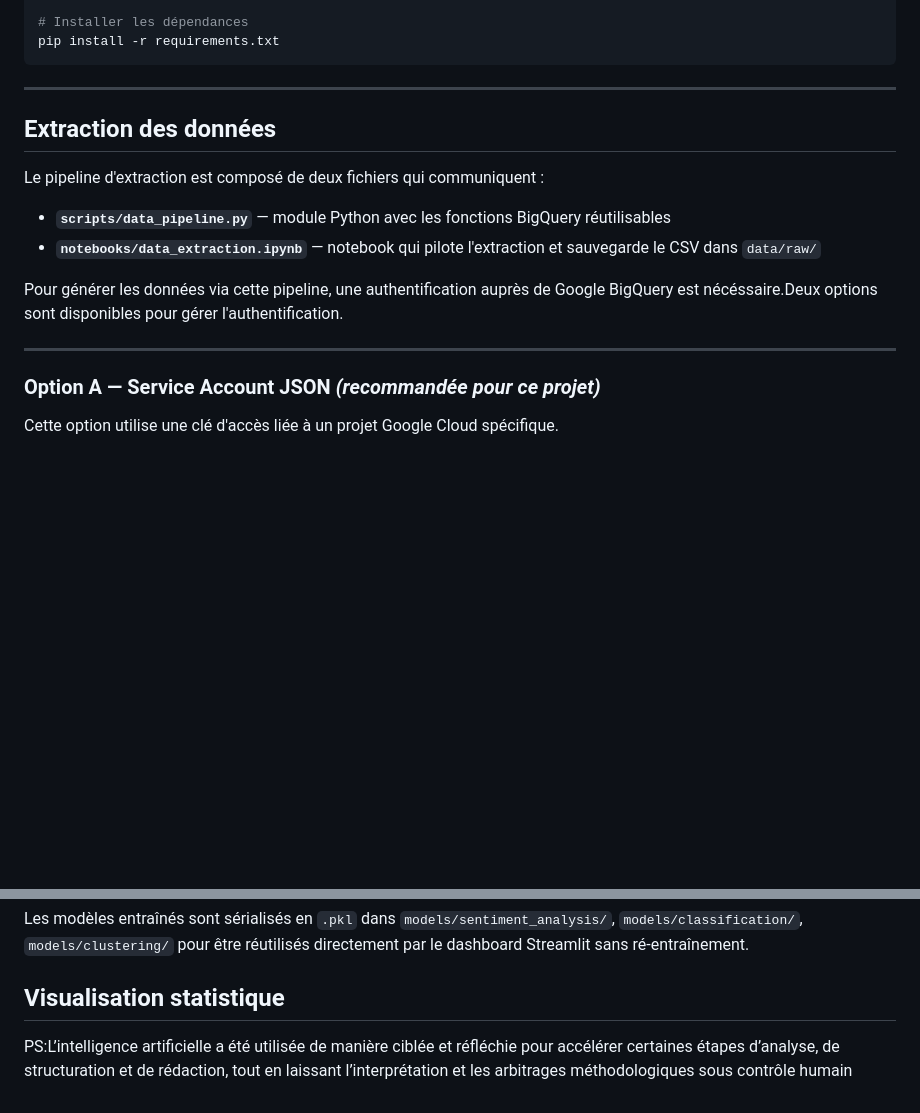
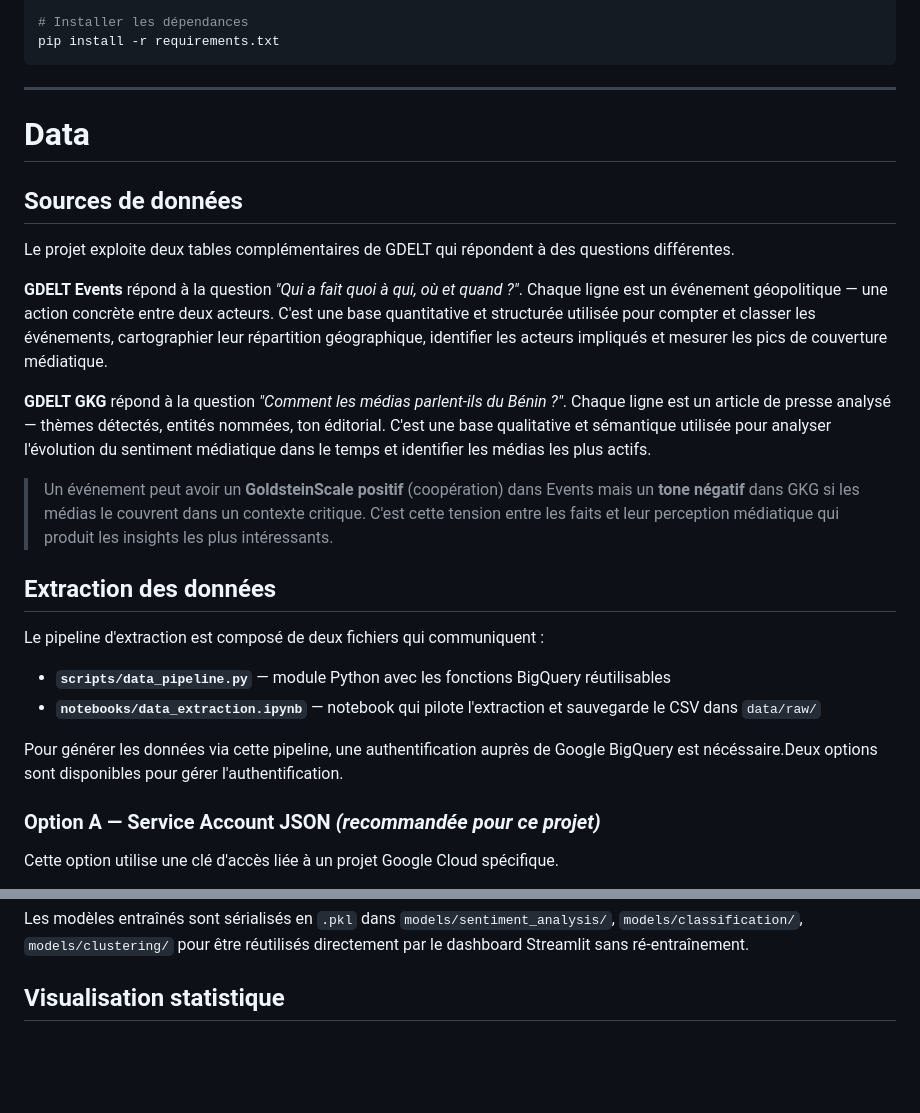
Before and after one commit to Equipe-003/Hackathon_iSHEEROXDatacamp, a Markdown page: README.md, 2 parts joined by grey strips. Drawn GitHub-style; blank space fills up the shorter version.

````diff
--- a/README.md
+++ b/README.md
@@ -88,6 +99,17 @@ pip install -r requirements.txt
 ```
 
 ---
+# Data
+
+## Sources de données
+
+Le projet exploite deux tables complémentaires de GDELT qui répondent à des questions différentes.
+
+**GDELT Events** répond à la question *"Qui a fait quoi à qui, où et quand ?"*. Chaque ligne est un événement géopolitique — une action concrète entre deux acteurs. C'est une base quantitative et structurée utilisée pour compter et classer les événements, cartographier leur répartition géographique, identifier les acteurs impliqués et mesurer les pics de couverture médiatique.
+
+**GDELT GKG** répond à la question *"Comment les médias parlent-ils du Bénin ?"*. Chaque ligne est un article de presse analysé — thèmes détectés, entités nommées, ton éditorial. C'est une base qualitative et sémantique utilisée pour analyser l'évolution du sentiment médiatique dans le temps et identifier les médias les plus actifs.
+
+> Un événement peut avoir un **GoldsteinScale positif** (coopération) dans Events mais un **tone négatif** dans GKG si les médias le couvrent dans un contexte critique. C'est cette tension entre les faits et leur perception médiatique qui produit les insights les plus intéressants.
 
 ## Extraction des données
 
@@ -97,8 +119,6 @@ Le pipeline d'extraction est composé de deux fichiers qui communiquent :
 - **`notebooks/data_extraction.ipynb`** — notebook qui pilote l'extraction et sauvegarde le CSV dans `data/raw/`
 
 Pour générer les données via cette pipeline, une authentification auprès de Google BigQuery est nécéssaire.Deux options sont disponibles pour gérer l'authentification.
-
----
 
 ### Option A — Service Account JSON *(recommandée pour ce projet)*
 
@@ -278,6 +312,3 @@ Classifie chaque événement en trois catégories (positif, neutre, négatif) se
 Les modèles entraînés sont sérialisés en `.pkl` dans `models/sentiment_analysis/`, `models/classification/`, `models/clustering/` pour être réutilisés directement par le dashboard Streamlit sans ré-entraînement.
 
 ## Visualisation statistique
-
-
-PS:L’intelligence artificielle a été utilisée de manière ciblée et réfléchie pour accélérer certaines étapes d’analyse, de structuration et de rédaction, tout en laissant l’interprétation et les arbitrages méthodologiques sous contrôle humain
````
Also changed, not shown: other parts of README.md (+41 -16 lines).
